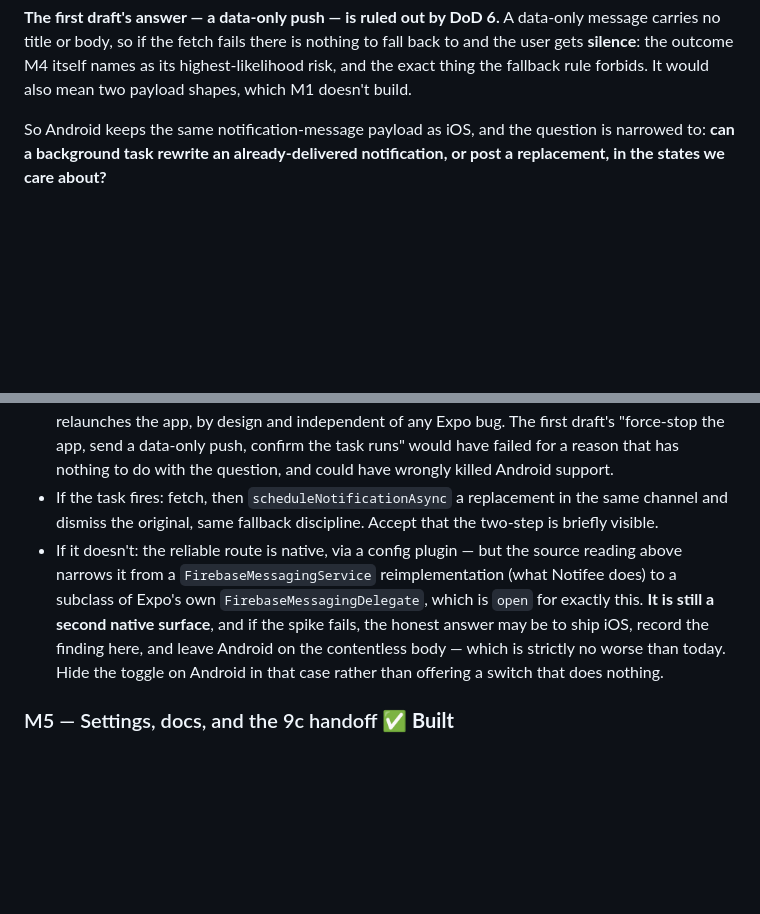
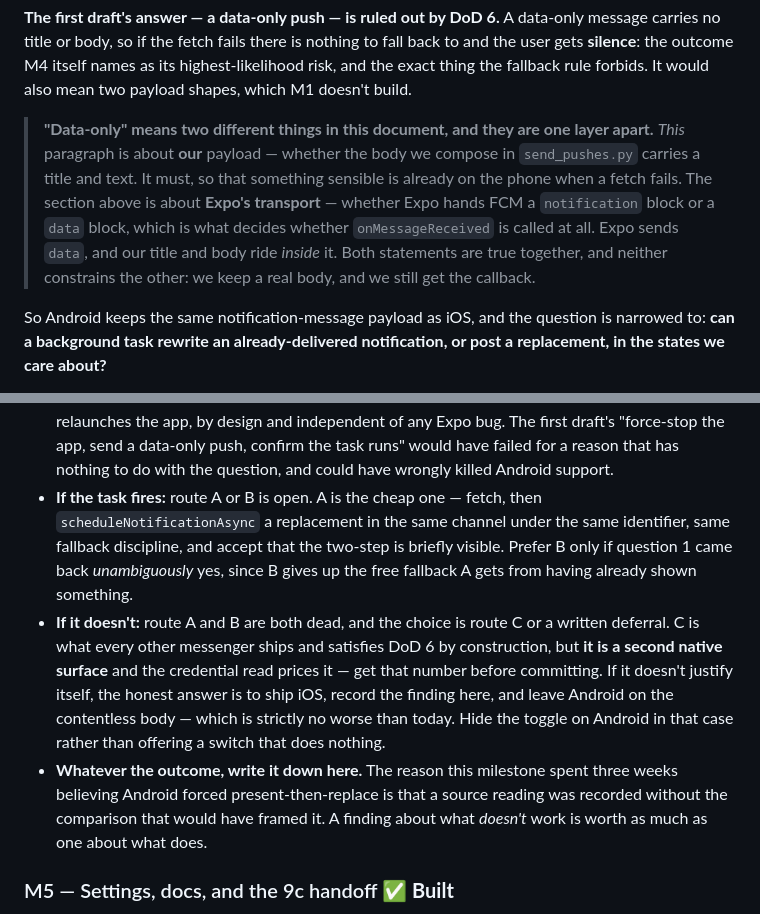
Before and after one commit to Sam-GitHuber/TimeLine, a Markdown page: docs/phases/phase-10b-notification-content.md, 2 parts joined by grey strips. GitHub-like rendering; blank space fills up the shorter version.

```diff
--- a/docs/phases/phase-10b-notification-content.md
+++ b/docs/phases/phase-10b-notification-content.md
@@ -700,6 +769,16 @@ data-only message carries no title or body, so if the fetch fails there is
 nothing to fall back to and the user gets **silence**: the outcome M4 itself
 names as its highest-likelihood risk, and the exact thing the fallback rule
 forbids. It would also mean two payload shapes, which M1 doesn't build.
+
+> **"Data-only" means two different things in this document, and they are one
+> layer apart.** *This* paragraph is about **our** payload — whether the body we
+> compose in `send_pushes.py` carries a title and text. It must, so that
+> something sensible is already on the phone when a fetch fails. The section
+> above is about **Expo's transport** — whether Expo hands FCM a `notification`
+> block or a `data` block, which is what decides whether `onMessageReceived` is
+> called at all. Expo sends `data`, and our title and body ride *inside* it.
+> Both statements are true together, and neither constrains the other: we keep a
+> real body, and we still get the callback.
 
 So Android keeps the same notification-message payload as iOS, and the question
 is narrowed to: **can a background task rewrite an already-delivered
@@ -725,17 +804,22 @@ notification, or post a replacement, in the states we care about?**
   any Expo bug. The first draft's "force-stop the app, send a data-only push,
   confirm the task runs" would have failed for a reason that has nothing to do
   with the question, and could have wrongly killed Android support.
-- If the task fires: fetch, then `scheduleNotificationAsync` a replacement in the
-  same channel and dismiss the original, same fallback discipline. Accept that
-  the two-step is briefly visible.
-- If it doesn't: the reliable route is native, via a config plugin — but the
-  source reading above narrows it from a `FirebaseMessagingService`
-  reimplementation (what Notifee does) to a subclass of Expo's own
-  `FirebaseMessagingDelegate`, which is `open` for exactly this. **It is still a
-  second native surface**, and if the spike fails, the honest answer may be to ship iOS,
-  record the finding here, and leave Android on the contentless body — which is
-  strictly no worse than today. Hide the toggle on Android in that case rather
-  than offering a switch that does nothing.
+- **If the task fires:** route A or B is open. A is the cheap one — fetch, then
+  `scheduleNotificationAsync` a replacement in the same channel under the same
+  identifier, same fallback discipline, and accept that the two-step is briefly
+  visible. Prefer B only if question 1 came back *unambiguously* yes, since B
+  gives up the free fallback A gets from having already shown something.
+- **If it doesn't:** route A and B are both dead, and the choice is route C or a
+  written deferral. C is what every other messenger ships and satisfies DoD 6 by
+  construction, but **it is a second native surface** and the credential read
+  prices it — get that number before committing. If it doesn't justify itself,
+  the honest answer is to ship iOS, record the finding here, and leave Android
+  on the contentless body — which is strictly no worse than today. Hide the
+  toggle on Android in that case rather than offering a switch that does nothing.
+- **Whatever the outcome, write it down here.** The reason this milestone spent
+  three weeks believing Android forced present-then-replace is that a source
+  reading was recorded without the comparison that would have framed it. A
+  finding about what *doesn't* work is worth as much as one about what does.
 
 ### M5 — Settings, docs, and the 9c handoff ✅ **Built**
 
```
Also changed, not shown: other parts of docs/phases/phase-10b-notification-content.md (+84 -15 lines).
